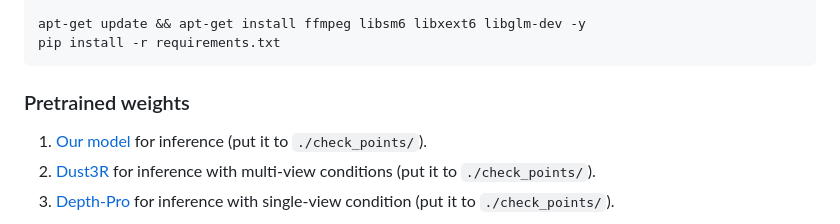
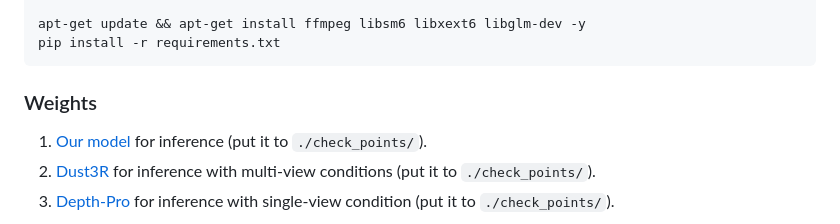
Before and after one commit to ewrfcas/MVGenMaster, a Markdown page: README.md, the part around the change. Drawn GitHub-style.

Commit message:
update demo

````diff
--- a/README.md
+++ b/README.md
@@ -33,7 +33,7 @@ apt-get update && apt-get install ffmpeg libsm6 libxext6 libglm-dev -y
 pip install -r requirements.txt
 ```
 
-### Pretrained weights
+### Weights
 1. [Our model](https://huggingface.co/ewrfcas/MVGenMaster/resolve/main/check_points/pretrained_model.zip) for inference (put it to `./check_points/`).
 2. [Dust3R](https://huggingface.co/ewrfcas/MVGenMaster/resolve/main/check_points/DUSt3R_ViTLarge_BaseDecoder_512_dpt.pth) for inference with multi-view conditions (put it to `./check_points/`).
 3. [Depth-Pro](https://huggingface.co/ewrfcas/MVGenMaster/resolve/main/check_points/depth_pro.pt) for inference with single-view condition (put it to `./check_points/`).
````
